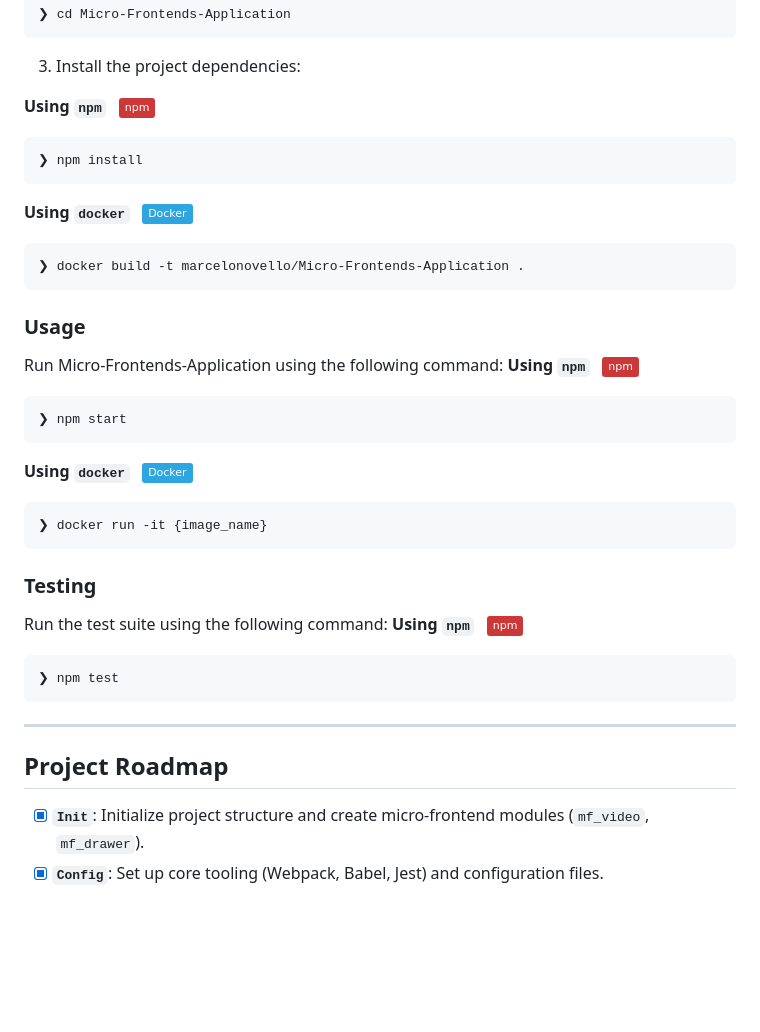
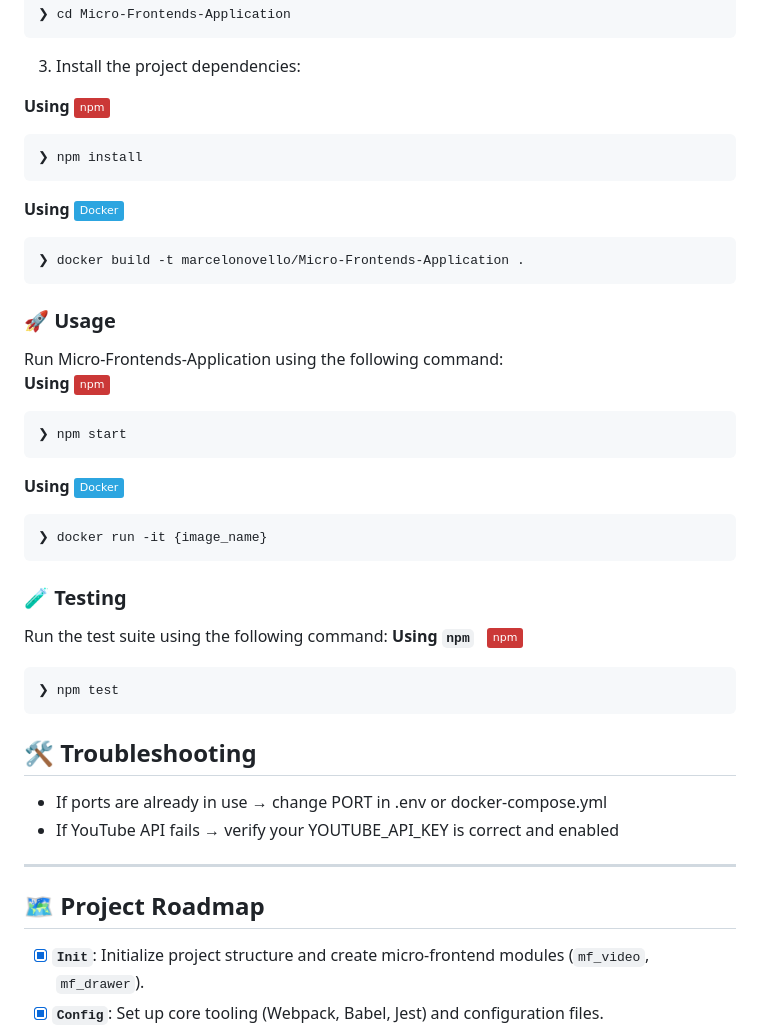
Before and after one commit to marcelonovello/Micro-Frontends-Application, a Markdown page: README.md, the part around the change printed below. Drawn GitHub-style; badges without logos; blank space fills up the shorter version.

````diff
--- a/README.md
+++ b/README.md
@@ -349,39 +355,37 @@ Install Micro-Frontends-Application using one of the following methods:
 3. Install the project dependencies:
 
 
-**Using `npm`** &nbsp; [<img align="center" src="https://img.shields.io/badge/npm-CB3837.svg?style={badge_style}&logo=npm&logoColor=white" />](https://www.npmjs.com/)
+**Using** [<img align="center" src="https://img.shields.io/badge/npm-CB3837.svg?style={badge_style}&logo=npm&logoColor=white" />](https://www.npmjs.com/)
 
 ```sh
 ❯ npm install
 ```
 
 
-**Using `docker`** &nbsp; [<img align="center" src="https://img.shields.io/badge/Docker-2CA5E0.svg?style={badge_style}&logo=docker&logoColor=white" />](https://www.docker.com/)
+**Using** [<img align="center" src="https://img.shields.io/badge/Docker-2CA5E0.svg?style={badge_style}&logo=docker&logoColor=white" />](https://www.docker.com/)
 
 ```sh
 ❯ docker build -t marcelonovello/Micro-Frontends-Application .
 ```
 
 
-
-
-###  Usage
-Run Micro-Frontends-Application using the following command:
-**Using `npm`** &nbsp; [<img align="center" src="https://img.shields.io/badge/npm-CB3837.svg?style={badge_style}&logo=npm&logoColor=white" />](https://www.npmjs.com/)
+### 🚀 Usage
+Run Micro-Frontends-Application using the following command:<br>
+**Using** [<img align="center" src="https://img.shields.io/badge/npm-CB3837.svg?style={badge_style}&logo=npm&logoColor=white" />](https://www.npmjs.com/)
 
 ```sh
 ❯ npm start
 ```
 
 
-**Using `docker`** &nbsp; [<img align="center" src="https://img.shields.io/badge/Docker-2CA5E0.svg?style={badge_style}&logo=docker&logoColor=white" />](https://www.docker.com/)
+**Using** [<img align="center" src="https://img.shields.io/badge/Docker-2CA5E0.svg?style={badge_style}&logo=docker&logoColor=white" />](https://www.docker.com/)
 
 ```sh
 ❯ docker run -it {image_name}
 ```
 
 
-###  Testing
+### 🧪 Testing
 Run the test suite using the following command:
 **Using `npm`** &nbsp; [<img align="center" src="https://img.shields.io/badge/npm-CB3837.svg?style={badge_style}&logo=npm&logoColor=white" />](https://www.npmjs.com/)
 
@@ -389,9 +393,12 @@ Run the test suite using the following command:
 ❯ npm test
 ```
 
+## 🛠 Troubleshooting
+- If ports are already in use → change PORT in .env or docker-compose.yml
+- If YouTube API fails → verify your YOUTUBE_API_KEY is correct and enabled
 
 ---
-## Project Roadmap
+## 🗺 Project Roadmap
 
 - [X] **`Init`**: Initialize project structure and create micro-frontend modules (`mf_video`, `mf_drawer`).
 - [X] **`Config`**: Set up core tooling (Webpack, Babel, Jest) and configuration files.
````
Also changed, not shown: other parts of README.md (+46 -40 lines).
